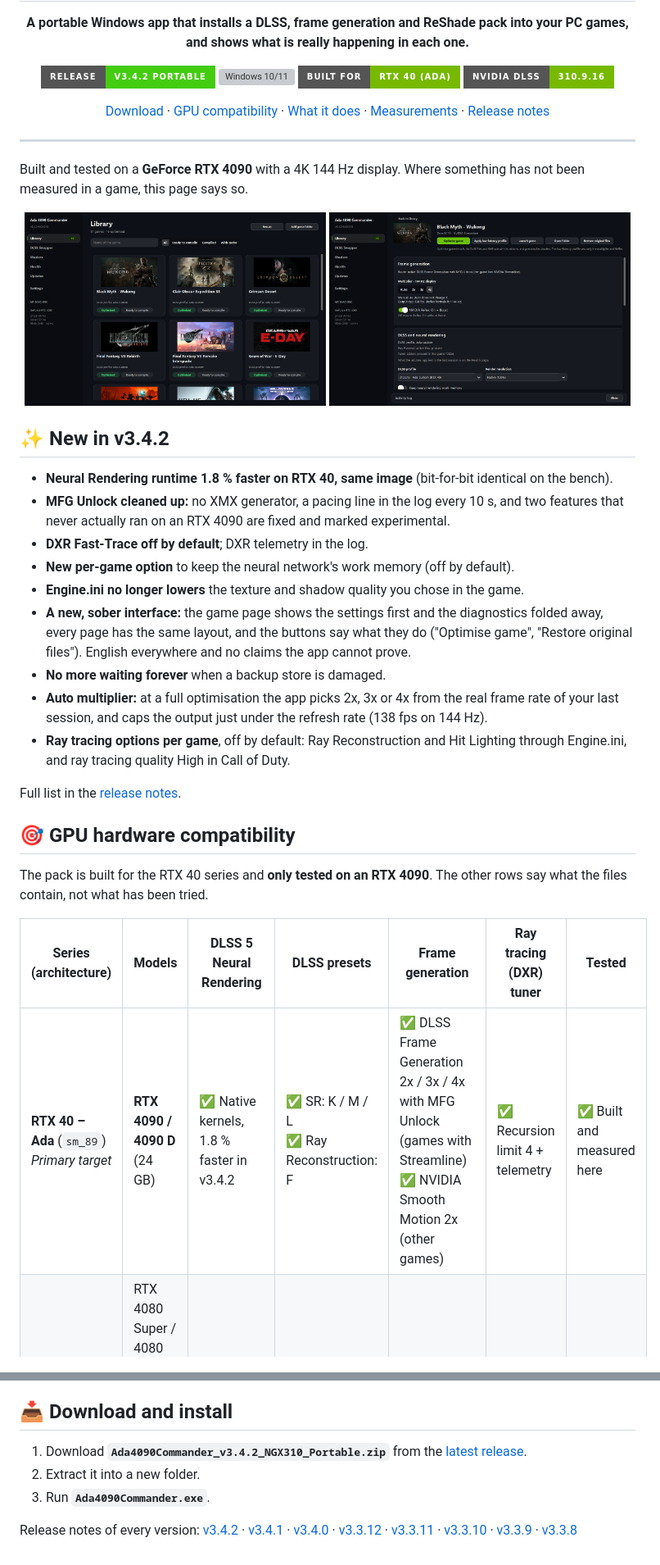
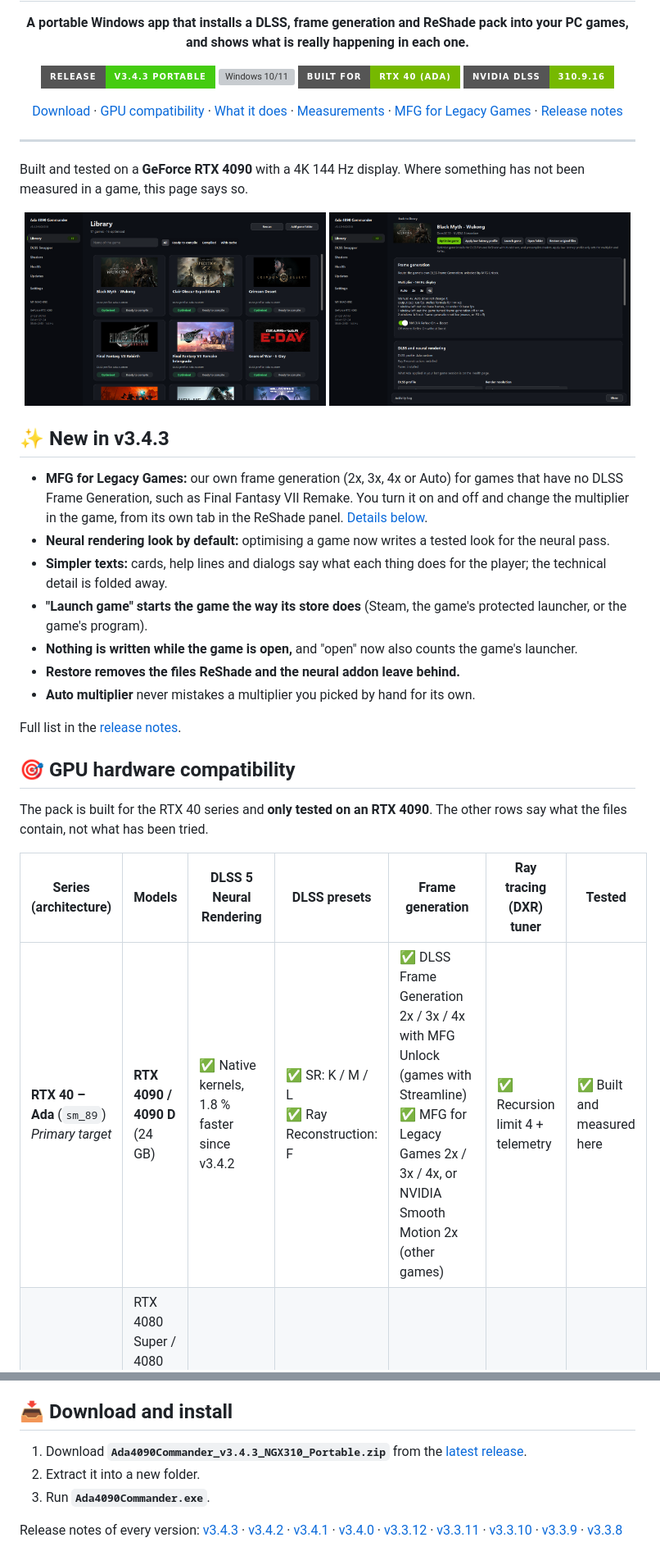
Before and after one commit to sellerengine-app/Ada4090Commander-Portable, a Markdown page: README.md, 2 parts joined by grey strips. Shown at 82% size. Drawn GitHub-style; pictures changed too: assets/game-page.png, assets/library.png; badges without logos; grey boxes are pictures that could not be loaded.

Commit message:
release: Ada 4090 Commander v3.4.3
Co-Authored-By: Claude Fable 5.2 <noreply@anthropic.com>

```diff
--- a/README.md
+++ b/README.md
@@ -5,7 +5,7 @@
 </p>
 
 <p align="center">
-  <a href="https://github.com/sellerengine-app/Ada4090Commander-Portable/releases/latest"><img src="https://img.shields.io/badge/Release-v3.4.2_Portable-brightgreen?style=for-the-badge" alt="Release v3.4.2 Portable"></a>
+  <a href="https://github.com/sellerengine-app/Ada4090Commander-Portable/releases/latest"><img src="https://img.shields.io/badge/Release-v3.4.3_Portable-brightgreen?style=for-the-badge" alt="Release v3.4.3 Portable"></a>
   <img src="https://img.shields.io/badge/Platform-Windows_10%2F11-blue?style=for-the-badge" alt="Windows 10/11">
   <img src="https://img.shields.io/badge/Built_for-RTX_40_(Ada)-76B900?style=for-the-badge" alt="Built for RTX 40 (Ada)">
   <img src="https://img.shields.io/badge/NVIDIA_DLSS-310.9.16-76B900?style=for-the-badge" alt="NVIDIA DLSS 310.9.16">
@@ -16,7 +16,8 @@
   <a href="#-gpu-hardware-compatibility">GPU compatibility</a> ·
   <a href="#-what-the-app-does">What it does</a> ·
   <a href="#-measured-on-an-rtx-4090">Measurements</a> ·
-  <a href="RELEASE_NOTES_v3.4.2.md">Release notes</a>
+  <a href="#-mfg-for-legacy-games">MFG for Legacy Games</a> ·
+  <a href="RELEASE_NOTES_v3.4.3.md">Release notes</a>
 </p>
 
 ---
@@ -28,15 +29,13 @@ Built and tested on a **GeForce RTX 4090** with a 4K 144 Hz display. Where somet
   <img src="assets/game-page.png" width="49%" alt="Game page: frame generation, DLSS and the other settings of one game">
 </p>
 
-## ✨ New in v3.4.2
+## ✨ New in v3.4.3
 
-- **Neural Rendering runtime 1.8 % faster on RTX 40, same image** (bit-for-bit identical on the bench).
-- **MFG Unlock cleaned up:** no XMX generator, a pacing line in the log every 10 s, and two features that never actually ran on an RTX 4090 are fixed and marked experimental.
-- **DXR Fast-Trace off by default**; DXR telemetry in the log.
-- **New per-game option** to keep the neural network's work memory (off by default).
-- **Engine.ini no longer lowers** the texture and shadow quality you chose in the game.
-- **A new, sober interface:** the game page shows the settings first and the diagnostics folded away, every page has the same layout, and the buttons say what they do ("Optimise game", "Restore original files"). English everywhere and no claims the app cannot prove.
-- **No more waiting forever** when a backup store is damaged.
-- **Auto multiplier:** at a full optimisation the app picks 2x, 3x or 4x from the real frame rate of your last session, and caps the output just under the refresh rate (138 fps on 144 Hz).
-- **Ray tracing options per game**, off by default: Ray Reconstruction and Hit Lighting through Engine.ini, and ray tracing quality High in Call of Duty.
+- **MFG for Legacy Games:** our own frame generation (2x, 3x, 4x or Auto) for games that have no DLSS Frame Generation, such as Final Fantasy VII Remake. You turn it on and off and change the multiplier in the game, from its own tab in the ReShade panel. [Details below](#-mfg-for-legacy-games).
+- **Neural rendering look by default:** optimising a game now writes a tested look for the neural pass.
+- **Simpler texts:** cards, help lines and dialogs say what each thing does for the player; the technical detail is folded away.
+- **"Launch game" starts the game the way its store does** (Steam, the game's protected launcher, or the game's program).
+- **Nothing is written while the game is open,** and "open" now also counts the game's launcher.
+- **Restore removes the files ReShade and the neural addon leave behind.**
+- **Auto multiplier** never mistakes a multiplier you picked by hand for its own.
 
@@ -48,7 +47,7 @@ The pack is built for the RTX 40 series and **only tested on an RTX 4090**. The
 
 | Series (architecture) | Models | DLSS 5 Neural Rendering | DLSS presets | Frame generation | Ray tracing (DXR) tuner | Tested |
 |---|---|---|---|---|---|---|
-| **RTX 40 – Ada** (`sm_89`)<br>*Primary target* | **RTX 4090 / 4090 D** (24 GB) | ✅ Native kernels, 1.8 % faster in v3.4.2 | ✅ SR: K / M / L<br>✅ Ray Reconstruction: F | ✅ DLSS Frame Generation 2x / 3x / 4x with MFG Unlock (games with Streamline)<br>✅ NVIDIA Smooth Motion 2x (other games) | ✅ Recursion limit 4 + telemetry | ✅ Built and measured here |
+| **RTX 40 – Ada** (`sm_89`)<br>*Primary target* | **RTX 4090 / 4090 D** (24 GB) | ✅ Native kernels, 1.8 % faster since v3.4.2 | ✅ SR: K / M / L<br>✅ Ray Reconstruction: F | ✅ DLSS Frame Generation 2x / 3x / 4x with MFG Unlock (games with Streamline)<br>✅ MFG for Legacy Games 2x / 3x / 4x, or NVIDIA Smooth Motion 2x (other games) | ✅ Recursion limit 4 + telemetry | ✅ Built and measured here |
 | **RTX 40 – Ada** (`sm_89`) | RTX 4080 Super / 4080 (16 GB)<br>RTX 4070 Ti Super / 4070 Ti / 4070 Super / 4070 (12–16 GB)<br>RTX 4060 Ti / 4060 (8–16 GB) | ✅ Same kernels as the 4090<br>⚠️ Cost not measured; expect it to be much higher | ✅ Same presets | ✅ Same as the 4090 | ✅ Same as the 4090 | ⚠️ Not tested |
 | **RTX 50 – Blackwell** (`sm_120`) | RTX 5090 / 5080 / 5070 … | ✅ NVIDIA's own kernels, unchanged | ✅ Same presets | ➖ Native multi frame generation; MFG Unlock leaves the game alone | ✅ Recursion limit 4 + telemetry | ⚠️ Not tested |
 | **RTX 30 – Ampere** (`sm_86`) | RTX 3090 Ti … 3060 | ⚠️ Kernels included, never run by us | ✅ Same presets | ➖ No DLSS Frame Generation on this series (NVIDIA requirement) | ✅ Recursion limit 4 + telemetry | ⚠️ Not tested |
@@ -146,8 +159,8 @@ Our own frame generation (2x, 3x, 4x) for games without NVIDIA Streamline and wi
 
 ## 📥 Download and install
 
-1. Download **`Ada4090Commander_v3.4.2_NGX310_Portable.zip`** from the [latest release](https://github.com/sellerengine-app/Ada4090Commander-Portable/releases/latest).
+1. Download **`Ada4090Commander_v3.4.3_NGX310_Portable.zip`** from the [latest release](https://github.com/sellerengine-app/Ada4090Commander-Portable/releases/latest).
 2. Extract it into a new folder.
 3. Run **`Ada4090Commander.exe`**.
 
-Release notes of every version: [v3.4.2](RELEASE_NOTES_v3.4.2.md) · [v3.4.1](RELEASE_NOTES_v3.4.1.md) · [v3.4.0](RELEASE_NOTES_v3.4.0.md) · [v3.3.12](RELEASE_NOTES_v3.3.12.md) · [v3.3.11](RELEASE_NOTES_v3.3.11.md) · [v3.3.10](RELEASE_NOTES_v3.3.10.md) · [v3.3.9](RELEASE_NOTES_v3.3.9.md) · [v3.3.8](RELEASE_NOTES_v3.3.8.md)
+Release notes of every version: [v3.4.3](RELEASE_NOTES_v3.4.3.md) · [v3.4.2](RELEASE_NOTES_v3.4.2.md) · [v3.4.1](RELEASE_NOTES_v3.4.1.md) · [v3.4.0](RELEASE_NOTES_v3.4.0.md) · [v3.3.12](RELEASE_NOTES_v3.3.12.md) · [v3.3.11](RELEASE_NOTES_v3.3.11.md) · [v3.3.10](RELEASE_NOTES_v3.3.10.md) · [v3.3.9](RELEASE_NOTES_v3.3.9.md) · [v3.3.8](RELEASE_NOTES_v3.3.8.md)
```
Also changed, not shown: other parts of README.md (+26 -12 lines), RELEASE_NOTES_v3.4.3.md (added, +60 -0 lines).
